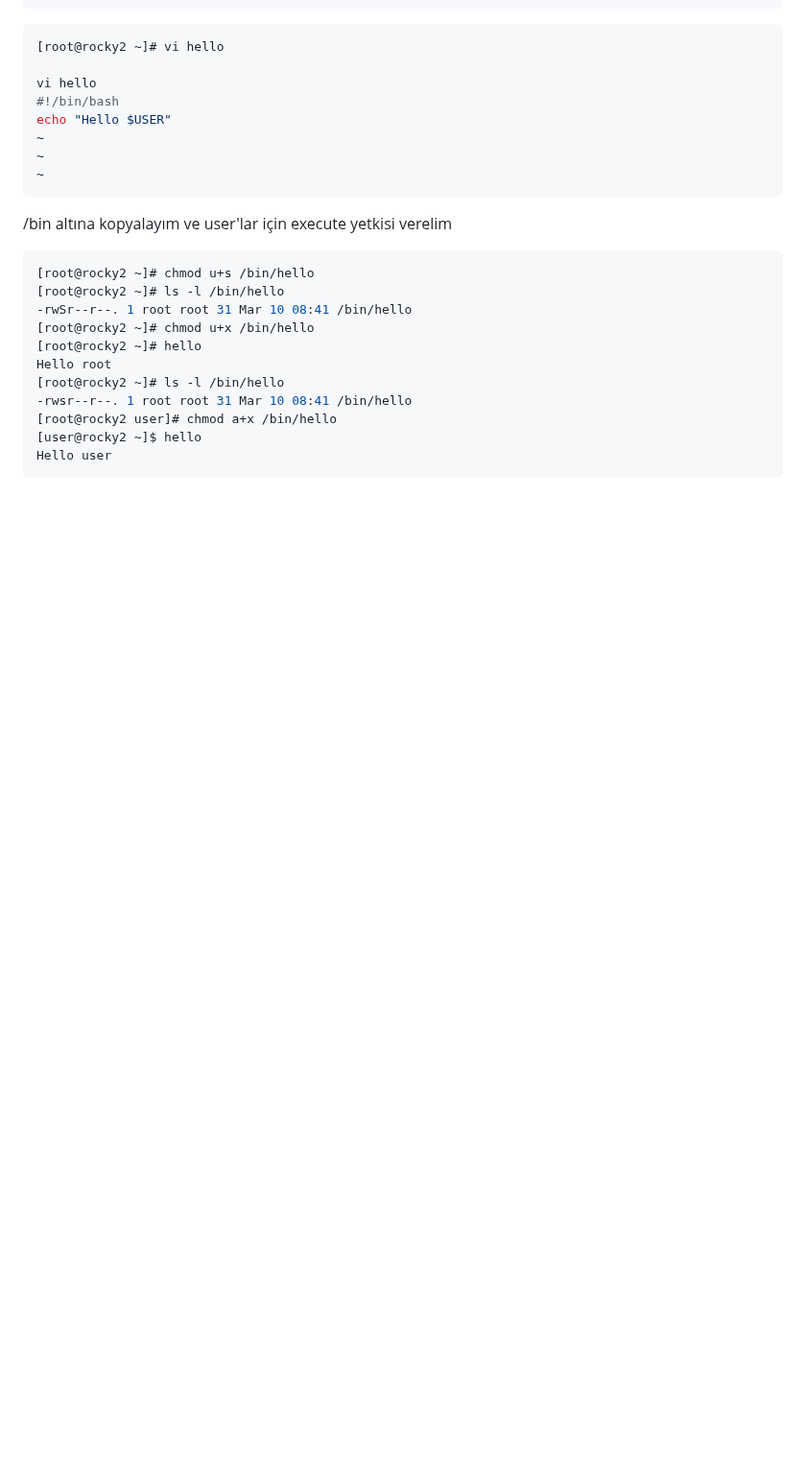
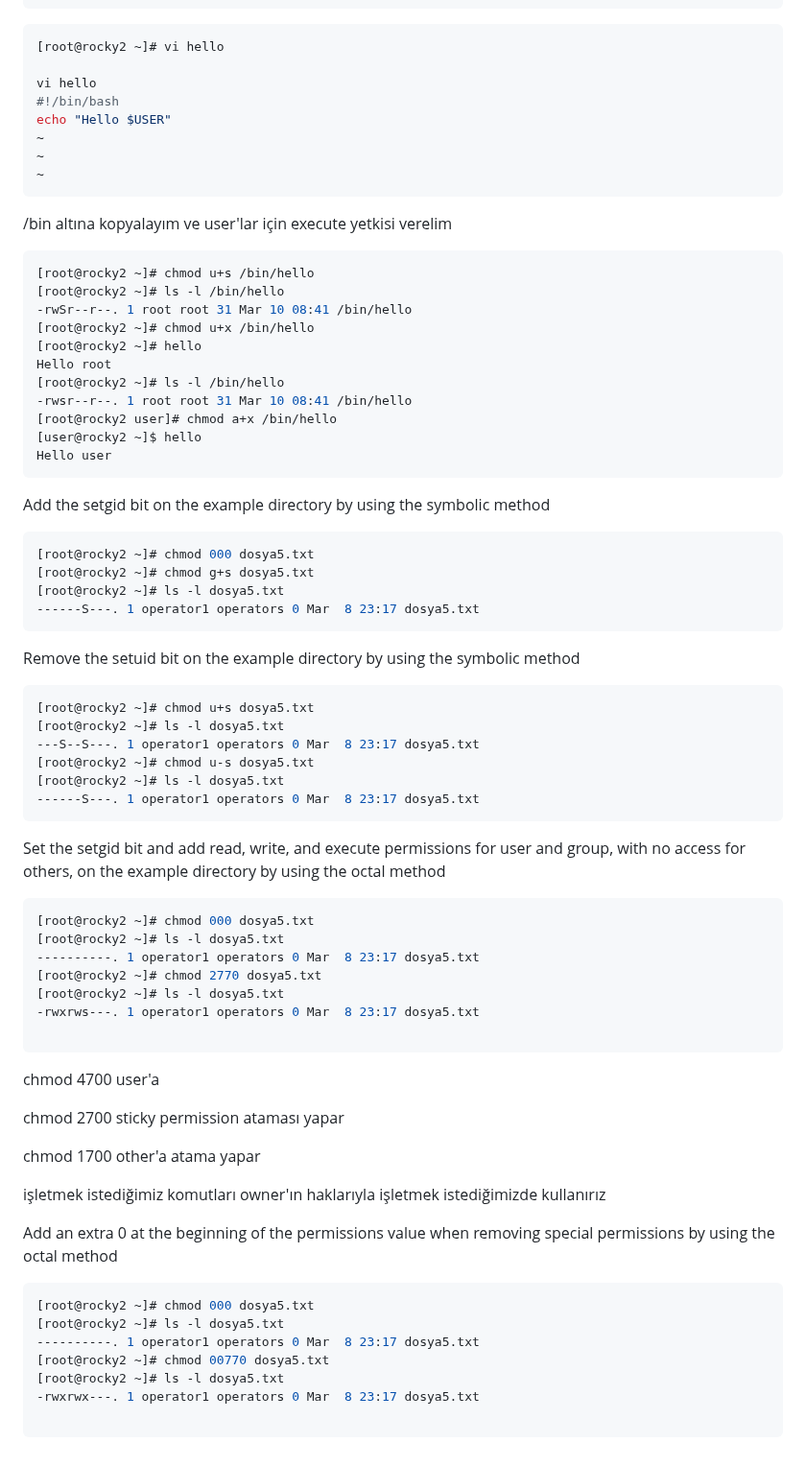
Before and after one commit to ali-sunarlar/DevOpsProjects, a Markdown page: RH124/5-Control Access to Files.md, the part around the change. Shown at 96% size. Drawn GitHub-style; blank space fills up the shorter version.

````diff
--- a/RH124/5-Control Access to Files.md
+++ b/RH124/5-Control Access to Files.md
@@ -427,3 +427,59 @@ Hello root
 [user@rocky2 ~]$ hello
 Hello user
 ```
+
+Add the setgid bit on the example directory by using the
+symbolic method
+
+```sh
+[root@rocky2 ~]# chmod 000 dosya5.txt
+[root@rocky2 ~]# chmod g+s dosya5.txt
+[root@rocky2 ~]# ls -l dosya5.txt
+------S---. 1 operator1 operators 0 Mar  8 23:17 dosya5.txt
+```
+
+Remove the setuid bit on the example directory by using the symbolic method
+
+```sh
+[root@rocky2 ~]# chmod u+s dosya5.txt
+[root@rocky2 ~]# ls -l dosya5.txt
+---S--S---. 1 operator1 operators 0 Mar  8 23:17 dosya5.txt
+[root@rocky2 ~]# chmod u-s dosya5.txt
+[root@rocky2 ~]# ls -l dosya5.txt
+------S---. 1 operator1 operators 0 Mar  8 23:17 dosya5.txt
+```
+
+Set the setgid bit and add read, write, and execute permissions for user and group, with no
+access for others, on the example directory by using the octal method
+
+```sh
+[root@rocky2 ~]# chmod 000 dosya5.txt
+[root@rocky2 ~]# ls -l dosya5.txt
+----------. 1 operator1 operators 0 Mar  8 23:17 dosya5.txt
+[root@rocky2 ~]# chmod 2770 dosya5.txt
+[root@rocky2 ~]# ls -l dosya5.txt
+-rwxrws---. 1 operator1 operators 0 Mar  8 23:17 dosya5.txt
+
+```
+
+chmod 4700         user'a
+
+chmod 2700         sticky permission ataması yapar
+
+chmod 1700          other'a atama yapar
+
+
+işletmek istediğimiz komutları owner'ın haklarıyla işletmek istediğimizde kullanırız
+
+Add an extra 0 at the beginning of the permissions value when removing special permissions by using
+the octal method
+
+```sh
+[root@rocky2 ~]# chmod 000 dosya5.txt
+[root@rocky2 ~]# ls -l dosya5.txt
+----------. 1 operator1 operators 0 Mar  8 23:17 dosya5.txt
+[root@rocky2 ~]# chmod 00770 dosya5.txt
+[root@rocky2 ~]# ls -l dosya5.txt
+-rwxrwx---. 1 operator1 operators 0 Mar  8 23:17 dosya5.txt
+
+```
````
